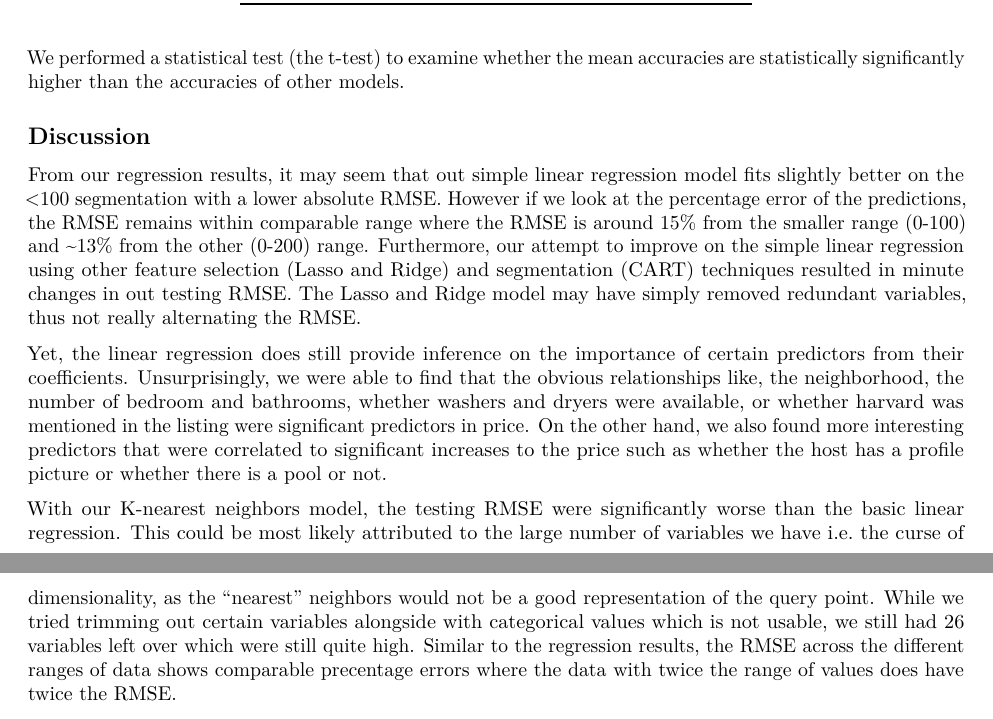
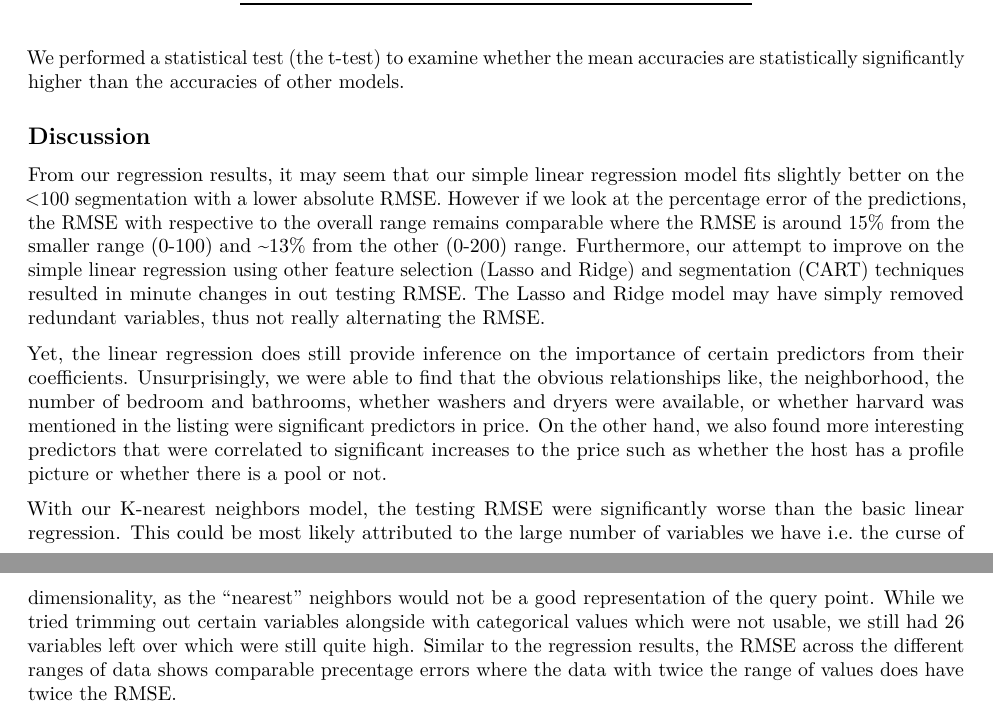
Before and after one commit to shoili/airbnb_MLproj, an R Markdown document (report.Rmd): two parts of pages 5 and 6 of 12, joined at a grey line, cut so that both start at the same text. Rendered offline with R 4.5, knitr and Pandoc, then LaTeX, with nearby package versions.

Commit message:
grammars

```diff
--- a/report.Rmd
+++ b/report.Rmd
@@ -153,11 +153,11 @@ We performed a statistical test (the t-test) to examine whether the mean accurac
 
 ## Discussion
 
-From our regression results, it may seem that out simple linear regression model fits slightly better on the <100 segmentation with a lower absolute RMSE. However if we look at the percentage error of the predictions, the RMSE remains within comparable range where the RMSE is around 15% from the smaller range (0-100) and ~13% from the other (0-200) range. Furthermore, our attempt to improve on the simple linear regression using other feature selection (Lasso and Ridge) and segmentation (CART) techniques resulted in minute changes in out testing RMSE. The Lasso and Ridge model may have simply removed redundant variables, thus not really alternating the RMSE.
+From our regression results, it may seem that our simple linear regression model fits slightly better on the <100 segmentation with a lower absolute RMSE. However if we look at the percentage error of the predictions, the RMSE with respective to the overall range remains comparable where the RMSE is around 15% from the smaller range (0-100) and ~13% from the other (0-200) range. Furthermore, our attempt to improve on the simple linear regression using other feature selection (Lasso and Ridge) and segmentation (CART) techniques resulted in minute changes in out testing RMSE. The Lasso and Ridge model may have simply removed redundant variables, thus not really alternating the RMSE.
 
 Yet, the linear regression does still provide inference on the importance of certain predictors from their coefficients. Unsurprisingly, we were able to find that the obvious relationships like, the neighborhood, the number of bedroom and bathrooms, whether washers and dryers were available, or whether harvard was mentioned in the listing were significant predictors in price. On the other hand, we also found more interesting predictors that were correlated to significant increases to the price such as whether the host has a profile picture or whether there is a pool or not.
 
-With our K-nearest neighbors model, the testing RMSE were significantly worse than the basic linear regression. This could be most likely attributed to the large number of variables we have i.e. the curse of dimensionality, as the "nearest" neighbors would not be a good representation of the query point. While we tried trimming out certain variables alongside with categorical values which is not usable, we still had 26 variables left over which were still quite high. Similar to the regression results, the RMSE across the different ranges of data shows comparable precentage errors where the data with twice the range of values does have twice the RMSE.
+With our K-nearest neighbors model, the testing RMSE were significantly worse than the basic linear regression. This could be most likely attributed to the large number of variables we have i.e. the curse of dimensionality, as the "nearest" neighbors would not be a good representation of the query point. While we tried trimming out certain variables alongside with categorical values which were not usable, we still had 26 variables left over which were still quite high. Similar to the regression results, the RMSE across the different ranges of data shows comparable precentage errors where the data with twice the range of values does have twice the RMSE.
 
 As shown above, our best models were the Random Forest Model. This could be due to the lower number of assumptions in the model, where unlike linear regression, the algorithm does not require assumptions of independence, normal distribution of data, no multicollinearity, etc. This makes it a much more suitable approach to our current dataset, which, as seen in the exploratory data analysis, are quite skewed with many correlated variables. As one would expect, the Gini index performed slightly better than the entropy since the index itself focuses more on minimizing the misclassification rate while entropy focuses more on the exploration of the data. With entropy, we discovered that the predictor which has the highest information gain ratios were zip code and cleaning fee. These made sense
 
```
